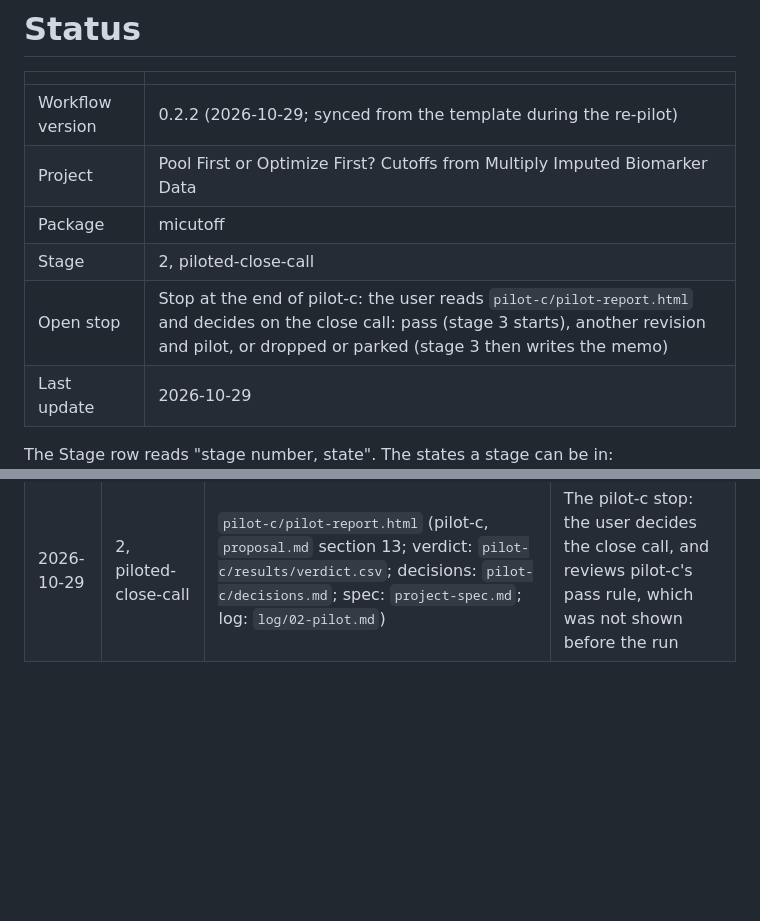
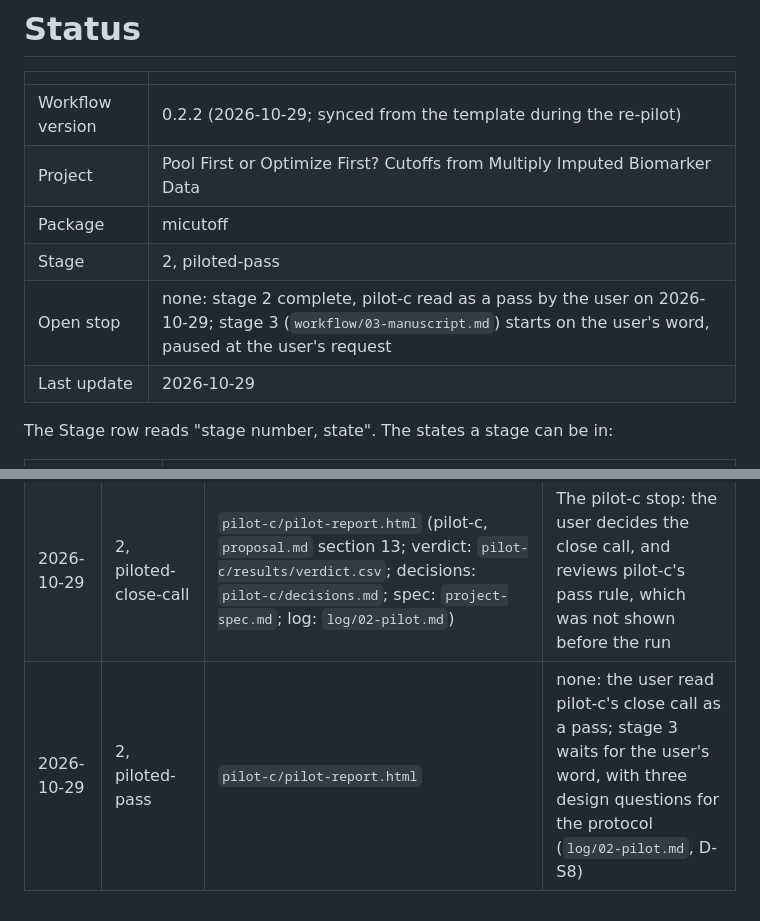
Before and after one commit to tgrimes/pool-first-or-optimize-first, a Markdown page: STATUS.md, 2 parts joined by grey strips. Drawn GitHub-style; blank space fills up the shorter version.

```diff
--- a/STATUS.md
+++ b/STATUS.md
@@ -5,8 +5,8 @@
 | Workflow version | 0.2.2 (2026-10-29; synced from the template during the re-pilot) |
 | Project | Pool First or Optimize First? Cutoffs from Multiply Imputed Biomarker Data |
 | Package | micutoff |
-| Stage | 2, piloted-close-call |
-| Open stop | Stop at the end of pilot-c: the user reads `pilot-c/pilot-report.html` and decides on the close call: pass (stage 3 starts), another revision and pilot, or dropped or parked (stage 3 then writes the memo) |
+| Stage | 2, piloted-pass |
+| Open stop | none: stage 2 complete, pilot-c read as a pass by the user on 2026-10-29; stage 3 (`workflow/03-manuscript.md`) starts on the user's word, paused at the user's request |
 | Last update | 2026-10-29 |
 
 The Stage row reads "stage number, state". The states a stage can be in:
@@ -33,3 +33,4 @@ One line per stage boundary, newest last: the date, the stage reached, the path
 | 2026-10-29 | 2, piloted-fail | `pilot/pilot-report.html` (verdict: `pilot/results/verdict.csv`; decisions: `pilot/decisions.md`; spec: `project-spec.md`; log: `log/02-pilot.md`) | The pilot stop: the user decides between a revised proposal with a re-pilot, a re-scope, and a drop |
 | 2026-10-29 | 2, piloted-close-call | `pilot-b/pilot-report.html` (re-pilot of the re-scoped proposal, `proposal.md` section 12; verdict: `pilot-b/results/verdict.csv`; decisions: `pilot-b/decisions.md`; spec: `project-spec.md`; log: `log/02-pilot.md`) | The re-pilot stop: the user decides the close call, and reviews the re-scope and its pass rule, which were not shown before the run |
 | 2026-10-29 | 2, piloted-close-call | `pilot-c/pilot-report.html` (pilot-c, `proposal.md` section 13; verdict: `pilot-c/results/verdict.csv`; decisions: `pilot-c/decisions.md`; spec: `project-spec.md`; log: `log/02-pilot.md`) | The pilot-c stop: the user decides the close call, and reviews pilot-c's pass rule, which was not shown before the run |
+| 2026-10-29 | 2, piloted-pass | `pilot-c/pilot-report.html` | none: the user read pilot-c's close call as a pass; stage 3 waits for the user's word, with three design questions for the protocol (`log/02-pilot.md`, D-S8) |
```
Also changed, not shown: log/02-pilot.md (+7 -0 lines).
